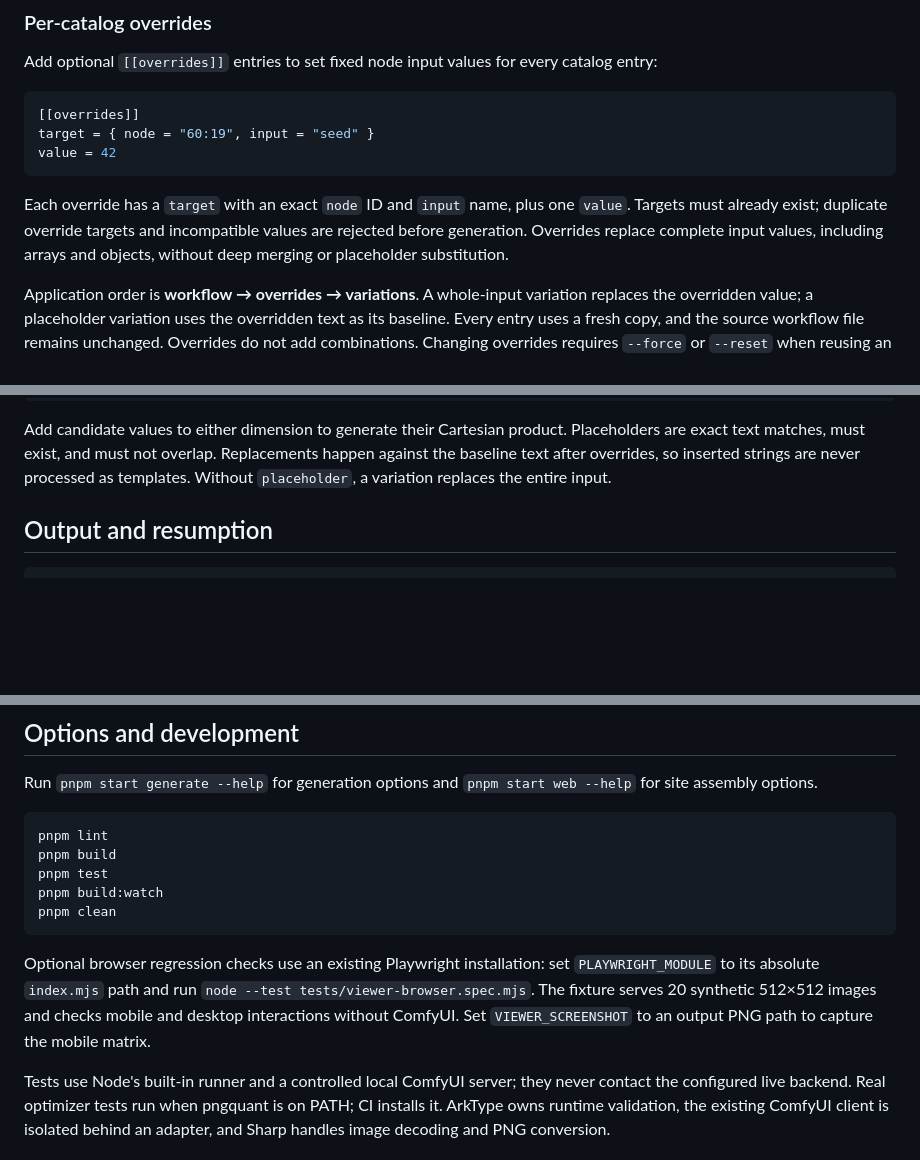
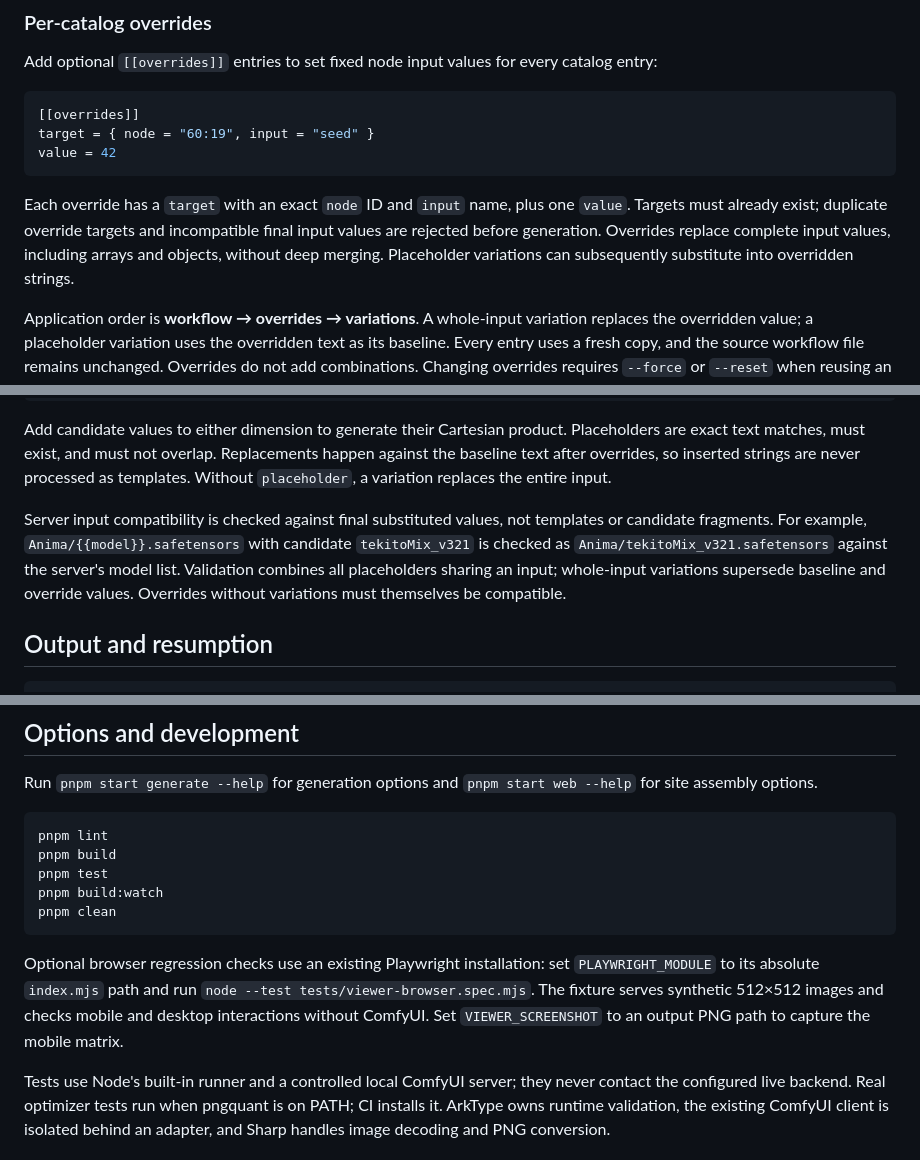
Before and after one commit to 123jimin-comfy/ComfyUI-Catalog-Maker, a Markdown page: README.md, 3 parts joined by grey strips. Rendered like a GitHub page; blank space fills up the shorter version.

````diff
--- a/README.md
+++ b/README.md
@@ -66,7 +66,7 @@ target = { node = "60:19", input = "seed" }
 value = 42
 ```
 
-Each override has a `target` with an exact `node` ID and `input` name, plus one `value`. Targets must already exist; duplicate override targets and incompatible values are rejected before generation. Overrides replace complete input values, including arrays and objects, without deep merging or placeholder substitution.
+Each override has a `target` with an exact `node` ID and `input` name, plus one `value`. Targets must already exist; duplicate override targets and incompatible final input values are rejected before generation. Overrides replace complete input values, including arrays and objects, without deep merging. Placeholder variations can subsequently substitute into overridden strings.
 
 Application order is **workflow → overrides → variations**. A whole-input variation replaces the overridden value; a placeholder variation uses the overridden text as its baseline. Every entry uses a fresh copy, and the source workflow file remains unchanged. Overrides do not add combinations. Changing overrides requires `--force` or `--reset` when reusing an output directory.
 
@@ -93,6 +93,8 @@ values = ["double v"]
 ```
 
 Add candidate values to either dimension to generate their Cartesian product. Placeholders are exact text matches, must exist, and must not overlap. Replacements happen against the baseline text after overrides, so inserted strings are never processed as templates. Without `placeholder`, a variation replaces the entire input.
+
+Server input compatibility is checked against final substituted values, not templates or candidate fragments. For example, `Anima/{{model}}.safetensors` with candidate `tekitoMix_v321` is checked as `Anima/tekitoMix_v321.safetensors` against the server's model list. Validation combines all placeholders sharing an input; whole-input variations supersede baseline and override values. Overrides without variations must themselves be compatible.
 
 ## Output and resumption
 
@@ -194,7 +198,7 @@ pnpm build:watch
 pnpm clean
 ```
 
-Optional browser regression checks use an existing Playwright installation: set `PLAYWRIGHT_MODULE` to its absolute `index.mjs` path and run `node --test tests/viewer-browser.spec.mjs`. The fixture serves 20 synthetic 512×512 images and checks mobile and desktop interactions without ComfyUI. Set `VIEWER_SCREENSHOT` to an output PNG path to capture the mobile matrix.
+Optional browser regression checks use an existing Playwright installation: set `PLAYWRIGHT_MODULE` to its absolute `index.mjs` path and run `node --test tests/viewer-browser.spec.mjs`. The fixture serves synthetic 512×512 images and checks mobile and desktop interactions without ComfyUI. Set `VIEWER_SCREENSHOT` to an output PNG path to capture the mobile matrix.
 
 Tests use Node's built-in runner and a controlled local ComfyUI server; they never contact the configured live backend. Real optimizer tests run when pngquant is on PATH; CI installs it. ArkType owns runtime validation, the existing ComfyUI client is isolated behind an adapter, and Sharp handles image decoding and PNG conversion.
 
````
Also changed, not shown: other parts of README.md (+2 -0 lines).
